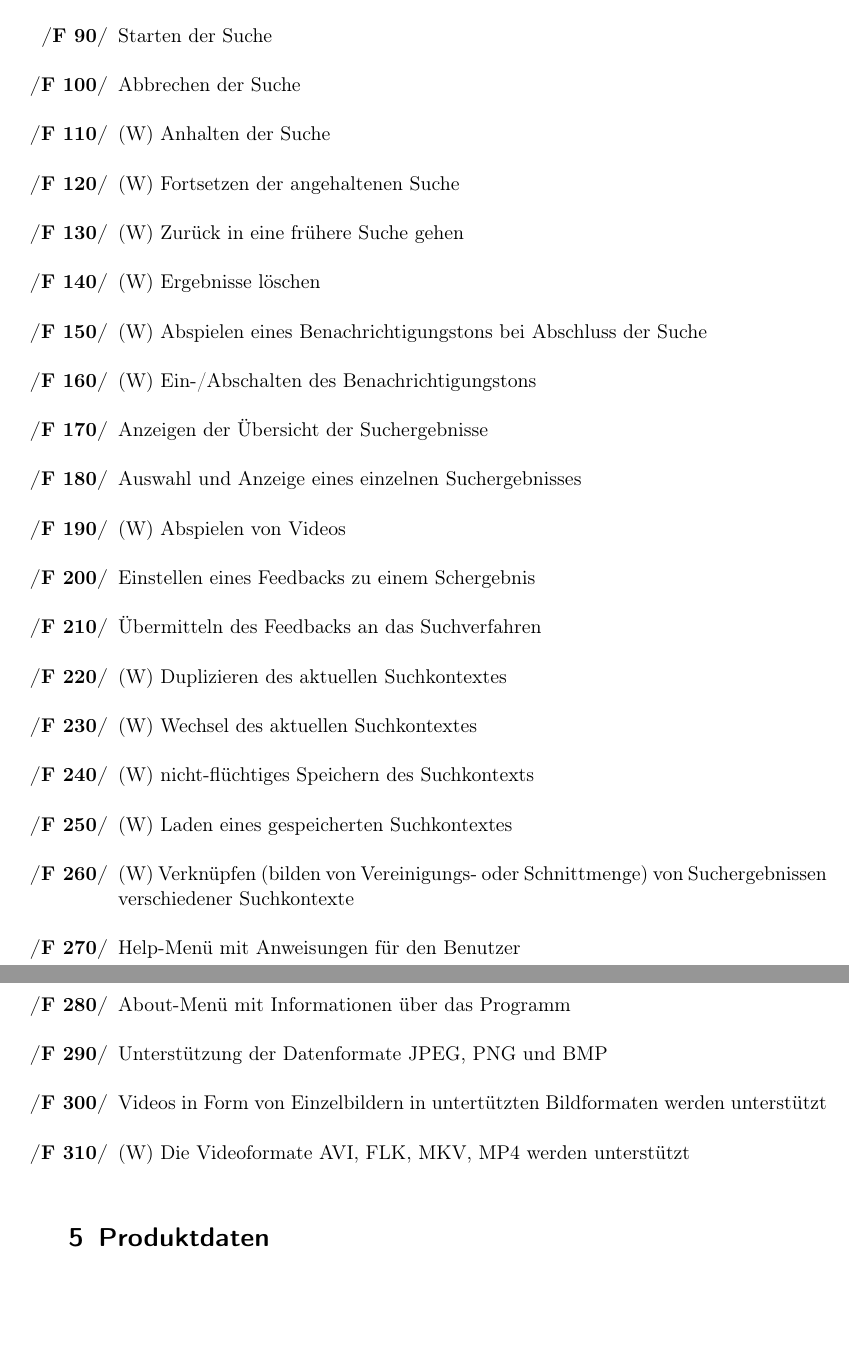
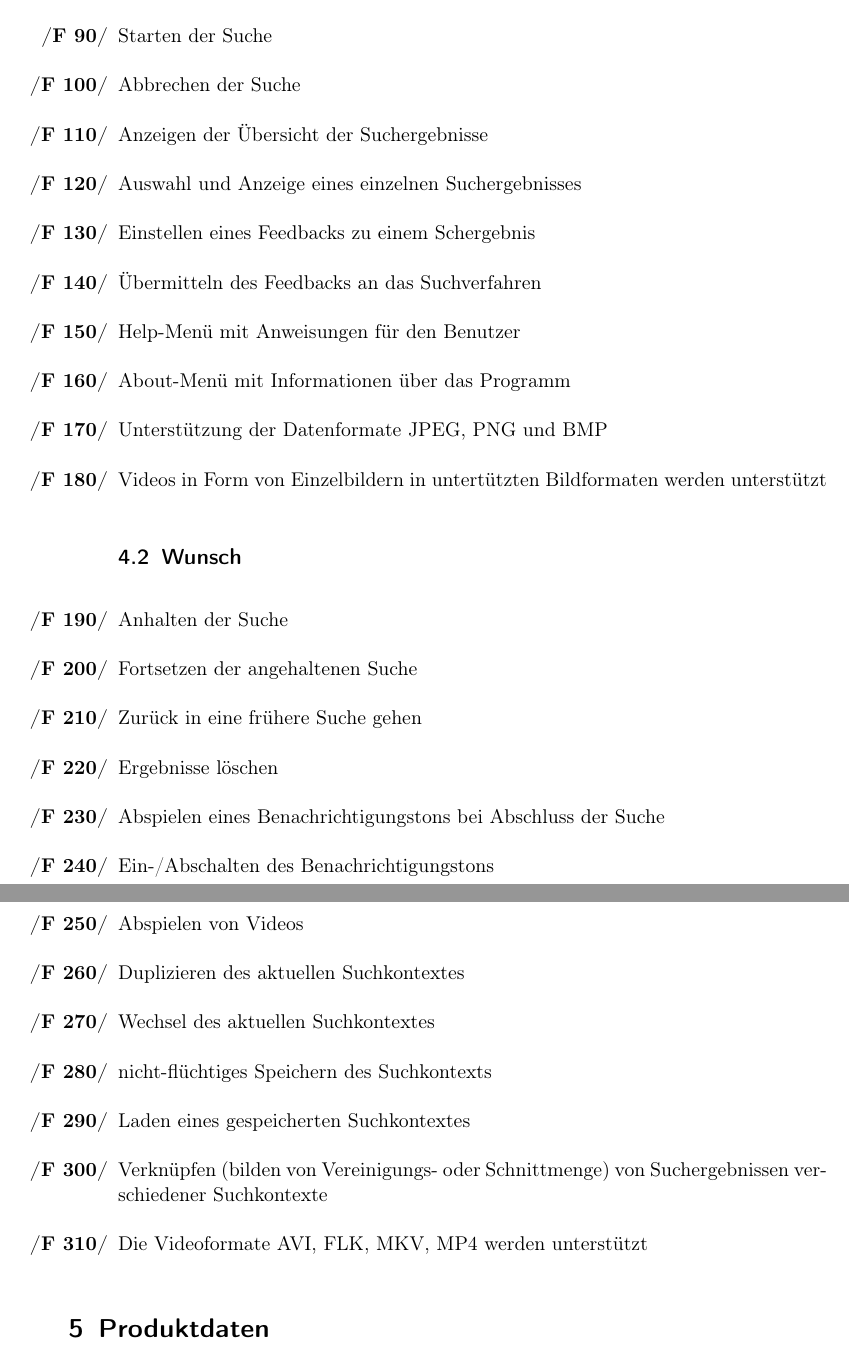
Before and after one commit to aschuman/CoBaB, a LaTeX document (doc/01-Pflichtenheft/pflichtenheft.tex, which reads doc/01-Pflichtenheft/funktionale_anforderungen.tex): two parts of pages 5 and 6 of 8, joined at a grey line, cut so that both start at the same text, the shorter picture padded with empty space. Compiled offline with pdfLaTeX.

Commit message:
Divided the requirements into optional and obligatory.

```diff
--- a/doc/01-Pflichtenheft/funktionale_anforderungen.tex
+++ b/doc/01-Pflichtenheft/funktionale_anforderungen.tex
@@ -12,25 +13,26 @@
 	\item Auswahl des Suchverfahrens
 	\item Starten der Suche
 	\item Abbrechen der Suche
-	\item (W) Anhalten der Suche
-	\item (W) Fortsetzen der angehaltenen Suche
-	\item (W) Zurück in eine frühere Suche gehen
-	\item (W) Ergebnisse löschen
-	\item (W) Abspielen eines Benachrichtigungstons bei Abschluss der Suche
-	\item (W) Ein-/Abschalten des Benachrichtigungstons
 	\item Anzeigen der \"Ubersicht der Suchergebnisse
 	\item Auswahl und Anzeige eines einzelnen Suchergebnisses
-	\item (W) Abspielen von Videos
 	\item Einstellen eines Feedbacks zu einem Schergebnis
 	\item \"Ubermitteln des Feedbacks an das Suchverfahren
-	\item (W) Duplizieren des aktuellen Suchkontextes
-	\item (W) Wechsel des aktuellen Suchkontextes
-	\item (W) nicht-fl\"uchtiges Speichern des Suchkontexts
-	\item (W) Laden eines gespeicherten Suchkontextes
-	\item (W) Verkn\"upfen (bilden von Vereinigungs- oder Schnittmenge) von Suchergebnissen verschiedener Suchkontexte
 	\item Help-Menü mit Anweisungen für den Benutzer
 	\item About-Menü mit Informationen über das Programm
 	\item Unterstützung der Datenformate JPEG, PNG und BMP
 	\item Videos in Form von Einzelbildern in untert\"utzten Bildformaten werden unterst\"utzt
-	\item (W) Die Videoformate AVI, FLK, MKV, MP4 werden unterst\"utzt
+	\subsection{Wunsch}
+	\item Anhalten der Suche
+	\item Fortsetzen der angehaltenen Suche
+	\item Zurück in eine frühere Suche gehen
+	\item Ergebnisse löschen
+	\item Abspielen eines Benachrichtigungstons bei Abschluss der Suche
+	\item Ein-/Abschalten des Benachrichtigungstons
+	\item Abspielen von Videos
+	\item Duplizieren des aktuellen Suchkontextes
+	\item Wechsel des aktuellen Suchkontextes
+	\item nicht-fl\"uchtiges Speichern des Suchkontexts
+	\item Laden eines gespeicherten Suchkontextes
+	\item Verkn\"upfen (bilden von Vereinigungs- oder Schnittmenge) von Suchergebnissen verschiedener Suchkontexte
+	\item Die Videoformate AVI, FLK, MKV, MP4 werden unterst\"utzt
 \end{enumerate}
```
Also changed, not shown: doc/01-Pflichtenheft/funktionale_anforderungen.tex (1 more changed lines).
